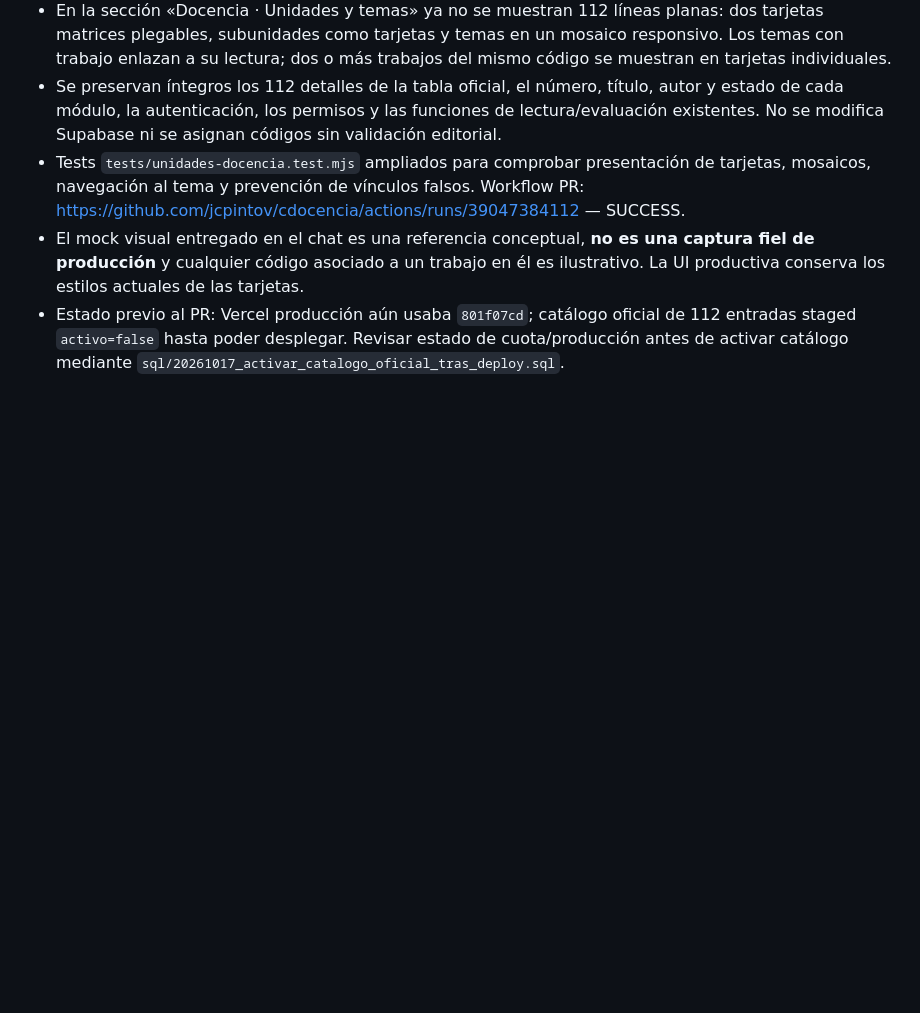
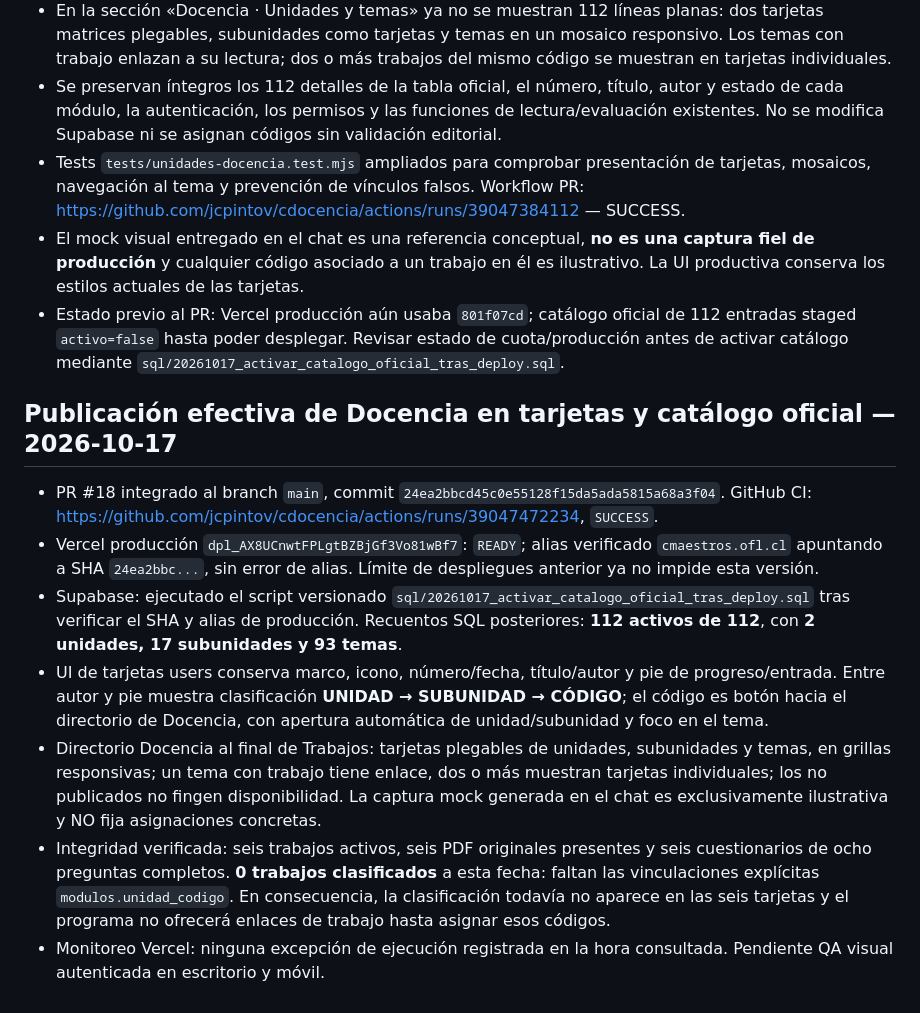
Before and after one commit to jcpintov/cdocencia, a Markdown page: CHECKPOINT_PRODUCCION_20261016.md, the part around the change. Drawn GitHub-style; blank space fills up the shorter version.

Commit message:
docs: verificar Docencia publicada y catálogo oficial activo en Supabase

```diff
--- a/CHECKPOINT_PRODUCCION_20261016.md
+++ b/CHECKPOINT_PRODUCCION_20261016.md
@@ -152,3 +152,13 @@
 - Tests `tests/unidades-docencia.test.mjs` ampliados para comprobar presentación de tarjetas, mosaicos, navegación al tema y prevención de vínculos falsos. Workflow PR: https://github.com/jcpintov/cdocencia/actions/runs/39047384112 — SUCCESS.
 - El mock visual entregado en el chat es una referencia conceptual, **no es una captura fiel de producción** y cualquier código asociado a un trabajo en él es ilustrativo. La UI productiva conserva los estilos actuales de las tarjetas.
 - Estado previo al PR: Vercel producción aún usaba `801f07cd`; catálogo oficial de 112 entradas staged `activo=false` hasta poder desplegar. Revisar estado de cuota/producción antes de activar catálogo mediante `sql/20261017_activar_catalogo_oficial_tras_deploy.sql`.
+
+
+## Publicación efectiva de Docencia en tarjetas y catálogo oficial — 2026-10-17
+- PR #18 integrado al branch `main`, commit `24ea2bbcd45c0e55128f15da5ada5815a68a3f04`. GitHub CI: https://github.com/jcpintov/cdocencia/actions/runs/39047472234, `SUCCESS`.
+- Vercel producción `dpl_AX8UCnwtFPLgtBZBjGf3Vo81wBf7`: `READY`; alias verificado `cmaestros.ofl.cl` apuntando a SHA `24ea2bbc...`, sin error de alias. Límite de despliegues anterior ya no impide esta versión.
+- Supabase: ejecutado el script versionado `sql/20261017_activar_catalogo_oficial_tras_deploy.sql` tras verificar el SHA y alias de producción. Recuentos SQL posteriores: **112 activos de 112**, con **2 unidades, 17 subunidades y 93 temas**.
+- UI de tarjetas users conserva marco, icono, número/fecha, título/autor y pie de progreso/entrada. Entre autor y pie muestra clasificación **UNIDAD → SUBUNIDAD → CÓDIGO**; el código es botón hacia el directorio de Docencia, con apertura automática de unidad/subunidad y foco en el tema.
+- Directorio Docencia al final de Trabajos: tarjetas plegables de unidades, subunidades y temas, en grillas responsivas; un tema con trabajo tiene enlace, dos o más muestran tarjetas individuales; los no publicados no fingen disponibilidad. La captura mock generada en el chat es exclusivamente ilustrativa y NO fija asignaciones concretas.
+- Integridad verificada: seis trabajos activos, seis PDF originales presentes y seis cuestionarios de ocho preguntas completos. **0 trabajos clasificados** a esta fecha: faltan las vinculaciones explícitas `modulos.unidad_codigo`. En consecuencia, la clasificación todavía no aparece en las seis tarjetas y el programa no ofrecerá enlaces de trabajo hasta asignar esos códigos.
+- Monitoreo Vercel: ninguna excepción de ejecución registrada en la hora consultada. Pendiente QA visual autenticada en escritorio y móvil.
```
